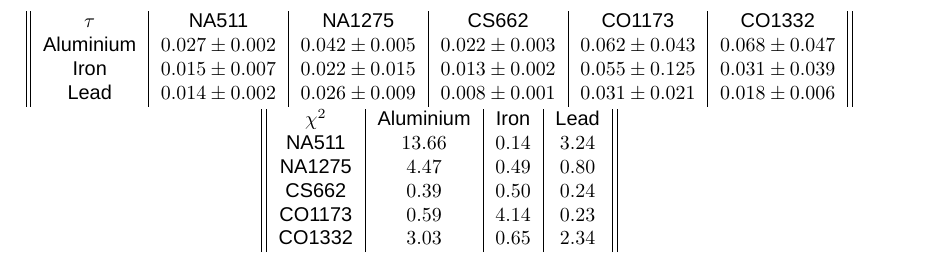
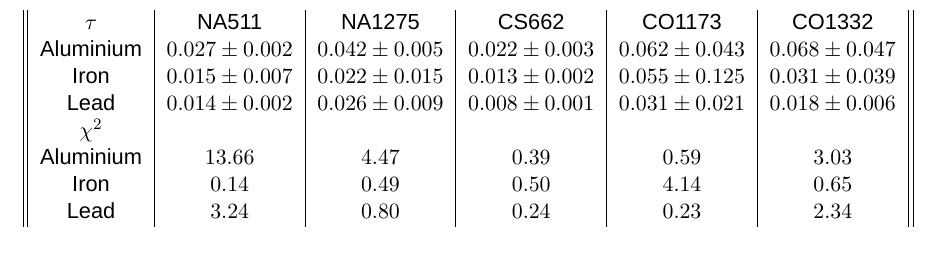
Before and after one commit to solalunara/lab-report-3, a LaTeX document (lab-report-3.tex): part of page 5 of 6, cut so that both start at the same text. Compiled offline with XeLaTeX; a missing font is replaced by an installed copy or a similar font.

Commit message:
merge tables

```diff
--- a/lab-report-3.tex
+++ b/lab-report-3.tex
@@ -85,21 +85,17 @@ This expirement aimed to analyze the spectra created using gamma ray spectroscop
 		\caption{Counts per second measured for different thicknesses of different materials - each graph is of a different photopeak. Fit data shown below}
 	\end{figure}
 
-	\footnotesize{
+	\small{
 		\begin{center}
 			\begin{tabular}{ ||c|c|c|c|c|c|| }
 				$\tau$ & NA511 & NA1275 & CS662 & CO1173 & CO1332\\
 				Aluminium & $0.027\pm0.002$ & $0.042\pm0.005$ & $0.022\pm0.003$ & $0.062\pm0.043$ & $0.068\pm0.047$\\
 				Iron & $0.015\pm0.007$ & $0.022\pm0.015$ & $0.013\pm0.002$ & $0.055\pm0.125$ & $0.031\pm0.039$\\
 				Lead & $0.014\pm0.002$ & $0.026\pm0.009$ & $0.008\pm0.001$ & $0.031\pm0.021$ & $0.018\pm0.006$\\
-			\end{tabular}
-			\begin{tabular}{ ||c|c|c|c|| }
-				$\chi^2$ & Aluminium & Iron & Lead\\
-				NA511 & $13.66$ & $0.14$ & $3.24$\\
-				NA1275 & $4.47$ & $0.49$ & $0.80$\\
-				CS662 & $0.39$ & $0.50$ & $0.24$\\
-				CO1173 & $0.59$ & $4.14$ & $0.23$\\
-				CO1332 & $3.03$ & $0.65$ & $2.34$\\
+				$\chi^2$ & & & & & \\
+				Aluminium & $13.66$ & $4.47$ & $0.39$ & $0.59$ & $3.03$\\
+				Iron & $0.14$ & $0.49$ & $0.50$ & $4.14$ & $0.65$\\
+				Lead & $3.24$ & $0.80$ & $0.24$ & $0.23$ & $2.34$\\
 			\end{tabular}
 		\end{center}
 	}
```
